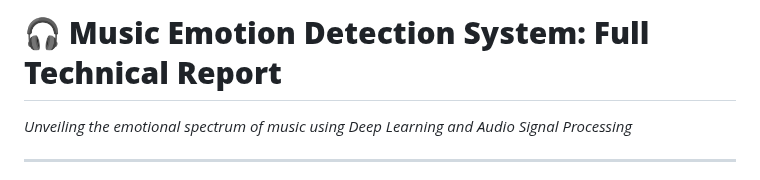
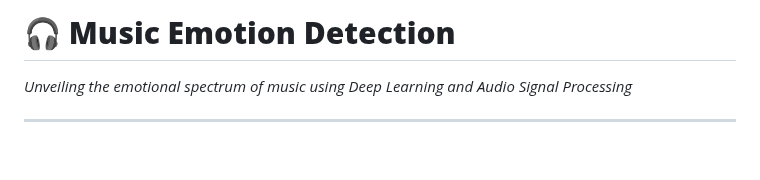
Before and after one commit to mohammadehsanii/Music_Signal_Processing, a Markdown page: README.md, the part around the change. Drawn GitHub-style; blank space fills up the shorter version.

```diff
--- a/README.md
+++ b/README.md
@@ -1,4 +1,4 @@
-# 🎧 **Music Emotion Detection System: Full Technical Report**
+# 🎧 **Music Emotion Detection**
 *Unveiling the emotional spectrum of music using Deep Learning and Audio Signal Processing*
 
 ---
```
